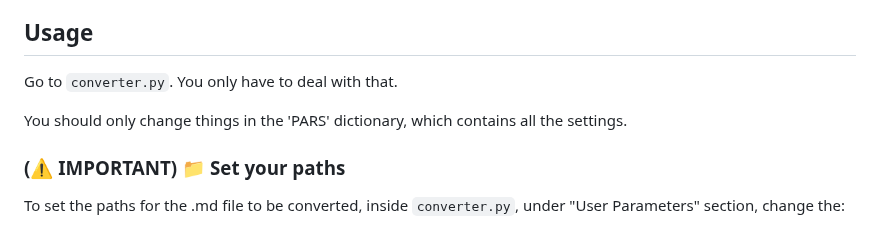
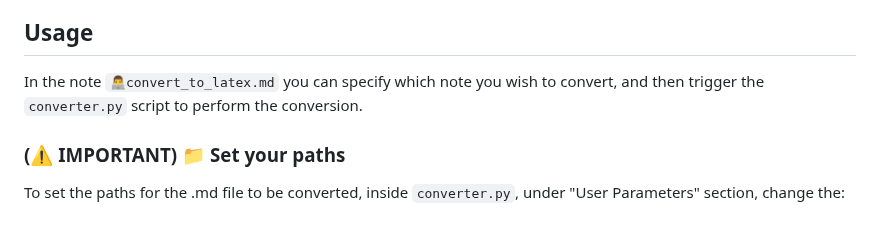
Before and after one commit to MariosGkMeng/Straightforward-Obsidian2Latex, a Markdown page: README.md, the part around the change. Rendered like a GitHub page.

```diff
--- a/README.md
+++ b/README.md
@@ -173,9 +173,8 @@ If you want to jump to some videos, here's the list:
  	2. Optional, helps write equations very fast: **Quick Latex for Obsidian**
 
 ## Usage
-Go to `converter.py`. You only have to deal with that.
 
-You should only change things in the 'PARS' dictionary, which contains all the settings.
+In the note `👨‍💻convert_to_latex.md` you can specify which note you wish to convert, and then trigger the `converter.py` script to perform the conversion.
 
 ### (⚠ IMPORTANT) 📁 Set your paths
 
```
